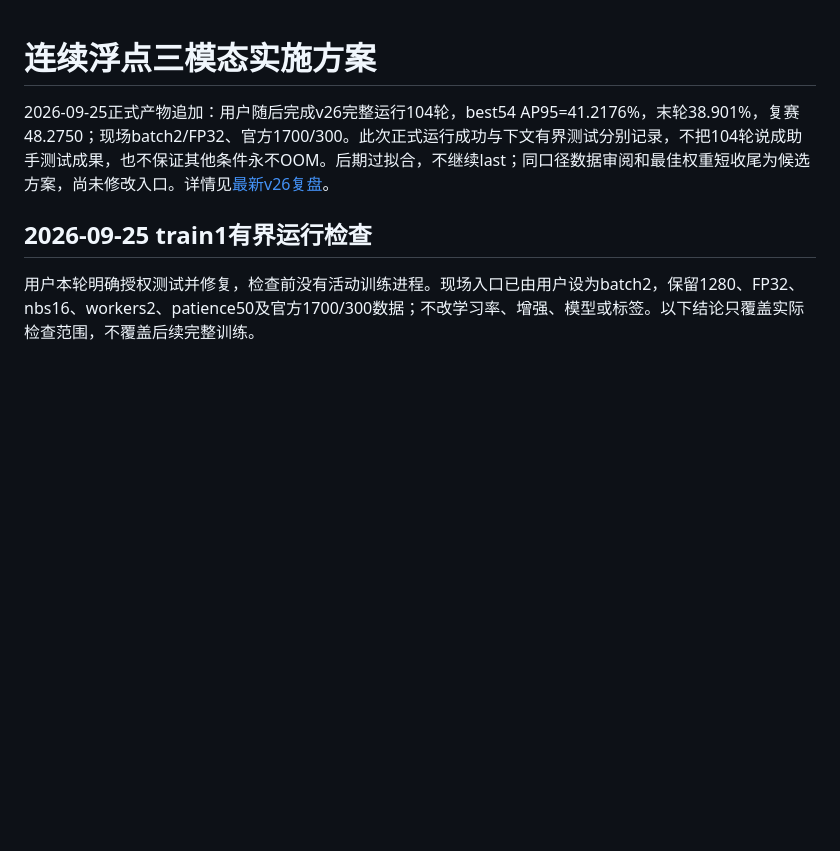
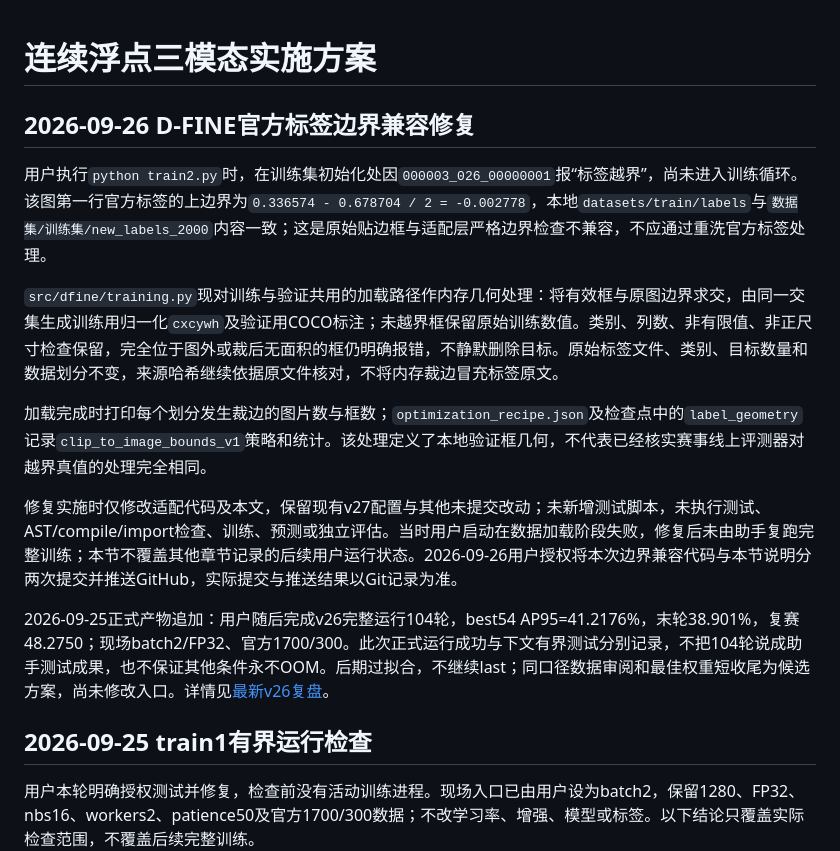
Before and after one commit to crazyzzpdt/AICOMP, a Markdown page: docs/浮点三模态实施方案.md, the part around the change. GitHub-like rendering; blank space fills up the shorter version.

Commit message:
记录D-FINE标签边界修复及验证限制

```diff
--- a/docs/浮点三模态实施方案.md
+++ b/docs/浮点三模态实施方案.md
@@ -1,4 +1,14 @@
 # 连续浮点三模态实施方案
+
+## 2026-09-26 D-FINE官方标签边界兼容修复
+
+用户执行`python train2.py`时，在训练集初始化处因`000003_026_00000001`报“标签越界”，尚未进入训练循环。该图第一行官方标签的上边界为`0.336574 - 0.678704 / 2 = -0.002778`，本地`datasets/train/labels`与`数据集/训练集/new_labels_2000`内容一致；这是原始贴边框与适配层严格边界检查不兼容，不应通过重洗官方标签处理。
+
+`src/dfine/training.py`现对训练与验证共用的加载路径作内存几何处理：将有效框与原图边界求交，由同一交集生成训练用归一化`cxcywh`及验证用COCO标注；未越界框保留原始训练数值。类别、列数、非有限值、非正尺寸检查保留，完全位于图外或裁后无面积的框仍明确报错，不静默删除目标。原始标签文件、类别、目标数量和数据划分不变，来源哈希继续依据原文件核对，不将内存裁边冒充标签原文。
+
+加载完成时打印每个划分发生裁边的图片数与框数；`optimization_recipe.json`及检查点中的`label_geometry`记录`clip_to_image_bounds_v1`策略和统计。该处理定义了本地验证框几何，不代表已经核实赛事线上评测器对越界真值的处理完全相同。
+
+修复实施时仅修改适配代码及本文，保留现有v27配置与其他未提交改动；未新增测试脚本，未执行测试、AST/compile/import检查、训练、预测或独立评估。当时用户启动在数据加载阶段失败，修复后未由助手复跑完整训练；本节不覆盖其他章节记录的后续用户运行状态。2026-09-26用户授权将本次边界兼容代码与本节说明分两次提交并推送GitHub，实际提交与推送结果以Git记录为准。
 
 2026-09-25正式产物追加：用户随后完成v26完整运行104轮，best54 AP95=41.2176%，末轮38.901%，复赛48.2750；现场batch2/FP32、官方1700/300。此次正式运行成功与下文有界测试分别记录，不把104轮说成助手测试成果，也不保证其他条件永不OOM。后期过拟合，不继续last；同口径数据审阅和最佳权重短收尾为候选方案，尚未修改入口。详情见[最新v26复盘](历次训练与赛事分数对比.md#2026-09-25-复赛成绩与v26完成复盘最新)。
 
```
